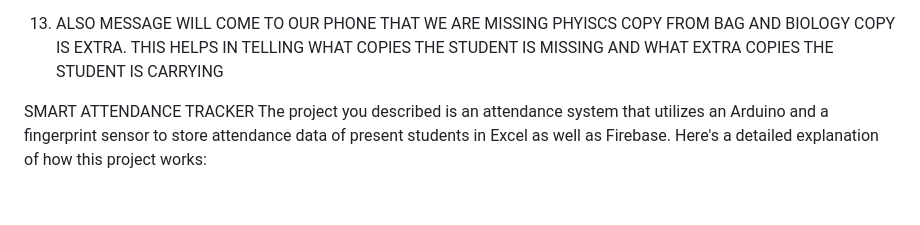
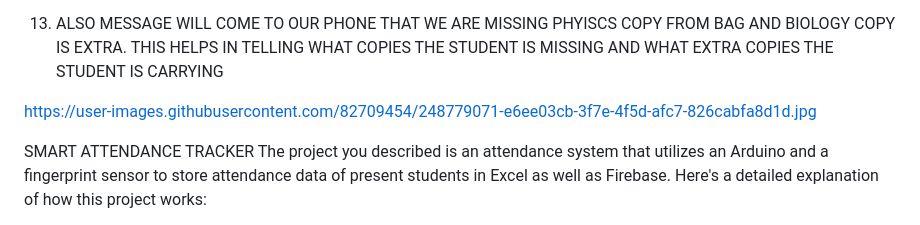
Before and after one commit to soumyajit9979/Smart_O_thon, a Markdown page: README.md, the part around the change. GitHub-like rendering; blank space fills up the shorter version.

```diff
--- a/README.md
+++ b/README.md
@@ -25,6 +25,8 @@ b. THE WORKING MODEL HAS THE FOLLOWING FEATURES:
 8.	FOR EG. IN MONDAYS TIMETABLE THERE IS PHYSICS,CHEMISTRY AND MATH. THEN IF WE PUT MATH, CHEM, BIOLOGY COPY IN BAG, THEN RFID WILL BE SCANNED AND ADDED IN DATABASE
 9.	ALSO MESSAGE WILL COME TO OUR PHONE THAT WE ARE MISSING PHYISCS COPY FROM BAG AND BIOLOGY COPY IS EXTRA.
 THIS HELPS IN TELLING WHAT COPIES THE STUDENT IS MISSING AND WHAT EXTRA COPIES THE STUDENT IS CARRYING
+
+https://user-images.githubusercontent.com/82709454/248779071-e6ee03cb-3f7e-4f5d-afc7-826cabfa8d1d.jpg
 
 
 
```
